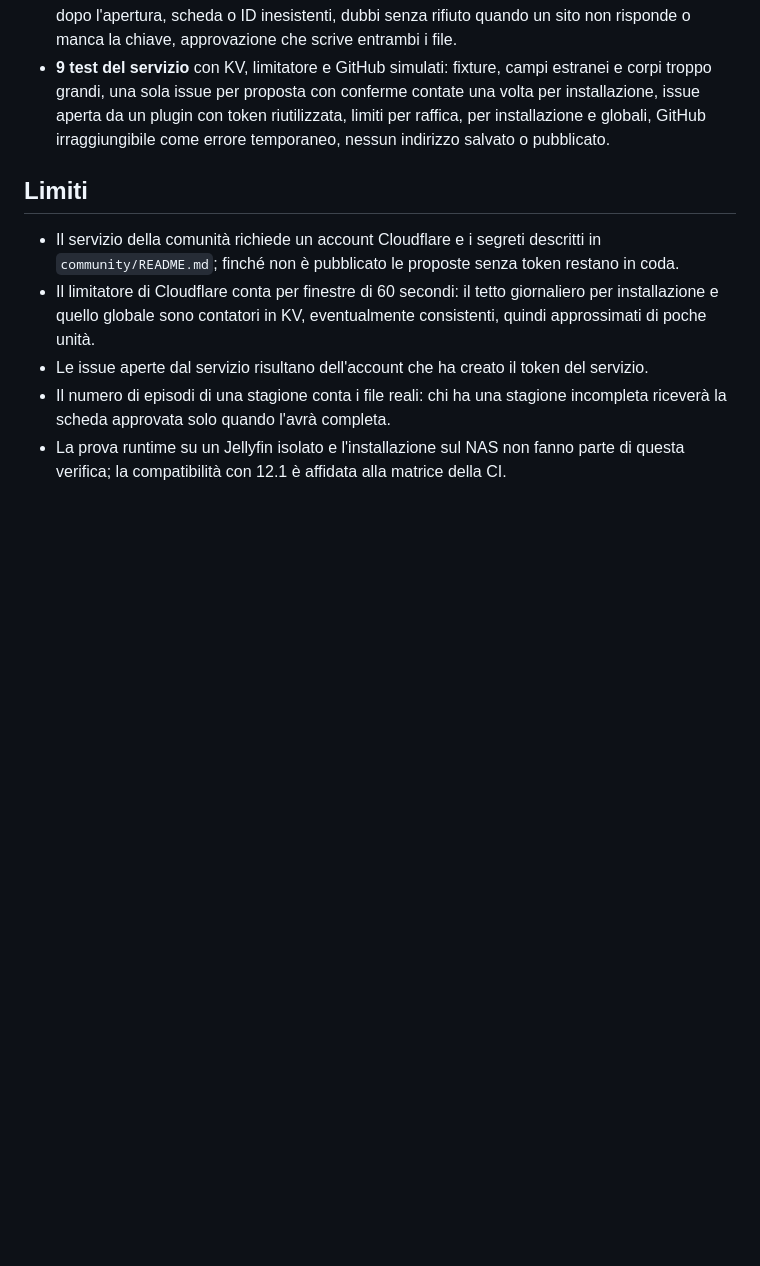
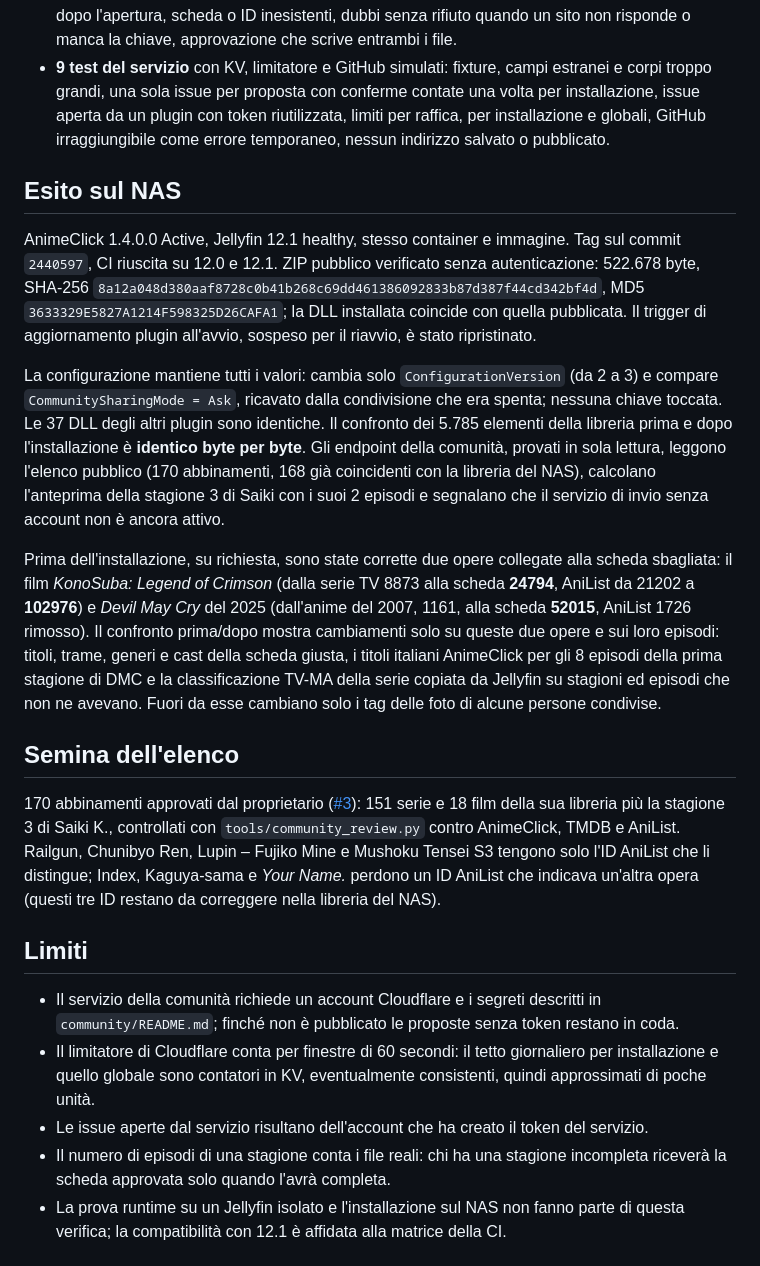
Before and after one commit to iCosiSenpai/jellyfin-plugin-animeclick, a Markdown page: docs/AUDIT-1.4.md, the part around the change. Rendered like a GitHub page; blank space fills up the shorter version.

Commit message:
docs: record the 1.4.0.0 installation and the community seed
Co-Authored-By: Claude Opus 5.5 <noreply@anthropic.com>
Claude-Session: https://claude.ai/code/session_01WGY5H9YfJxKDGqJX22HpJx

```diff
--- a/docs/AUDIT-1.4.md
+++ b/docs/AUDIT-1.4.md
@@ -15,6 +15,18 @@
 - **26 test Python** dello strumento e della revisione (con il controllo AniList di tipo e anno, aggiunto dopo che la semina ha trovato un film collegato all'ID AniList della serie TV): fixture, conflitti, file legacy allineato byte per byte, indirizzo del servizio solo `https` semplice, lettura di una scheda AnimeClick reale, schede richieste con un nome nell'indirizzo (un numero da solo risponde 404: trovato provando la revisione sui 169 abbinamenti della libreria del NAS), proposta alterata dopo l'apertura, scheda o ID inesistenti, dubbi senza rifiuto quando un sito non risponde o manca la chiave, approvazione che scrive entrambi i file.
 - **9 test del servizio** con KV, limitatore e GitHub simulati: fixture, campi estranei e corpi troppo grandi, una sola issue per proposta con conferme contate una volta per installazione, issue aperta da un plugin con token riutilizzata, limiti per raffica, per installazione e globali, GitHub irraggiungibile come errore temporaneo, nessun indirizzo salvato o pubblicato.
 
+## Esito sul NAS
+
+AnimeClick 1.4.0.0 Active, Jellyfin 12.1 healthy, stesso container e immagine. Tag sul commit `2440597`, CI riuscita su 12.0 e 12.1. ZIP pubblico verificato senza autenticazione: 522.678 byte, SHA-256 `8a12a048d380aaf8728c0b41b268c69dd461386092833b87d387f44cd342bf4d`, MD5 `3633329E5827A1214F598325D26CAFA1`; la DLL installata coincide con quella pubblicata. Il trigger di aggiornamento plugin all'avvio, sospeso per il riavvio, è stato ripristinato.
+
+La configurazione mantiene tutti i valori: cambia solo `ConfigurationVersion` (da 2 a 3) e compare `CommunitySharingMode = Ask`, ricavato dalla condivisione che era spenta; nessuna chiave toccata. Le 37 DLL degli altri plugin sono identiche. Il confronto dei 5.785 elementi della libreria prima e dopo l'installazione è **identico byte per byte**. Gli endpoint della comunità, provati in sola lettura, leggono l'elenco pubblico (170 abbinamenti, 168 già coincidenti con la libreria del NAS), calcolano l'anteprima della stagione 3 di Saiki con i suoi 2 episodi e segnalano che il servizio di invio senza account non è ancora attivo.
+
+Prima dell'installazione, su richiesta, sono state corrette due opere collegate alla scheda sbagliata: il film *KonoSuba: Legend of Crimson* (dalla serie TV 8873 alla scheda **24794**, AniList da 21202 a **102976**) e *Devil May Cry* del 2025 (dall'anime del 2007, 1161, alla scheda **52015**, AniList 1726 rimosso). Il confronto prima/dopo mostra cambiamenti solo su queste due opere e sui loro episodi: titoli, trame, generi e cast della scheda giusta, i titoli italiani AnimeClick per gli 8 episodi della prima stagione di DMC e la classificazione TV-MA della serie copiata da Jellyfin su stagioni ed episodi che non ne avevano. Fuori da esse cambiano solo i tag delle foto di alcune persone condivise.
+
+## Semina dell'elenco
+
+170 abbinamenti approvati dal proprietario ([#3](https://github.com/iCosiSenpai/jellyfin-plugin-animeclick/pull/3)): 151 serie e 18 film della sua libreria più la stagione 3 di Saiki K., controllati con `tools/community_review.py` contro AnimeClick, TMDB e AniList. Railgun, Chunibyo Ren, Lupin – Fujiko Mine e Mushoku Tensei S3 tengono solo l'ID AniList che li distingue; Index, Kaguya-sama e *Your Name.* perdono un ID AniList che indicava un'altra opera (questi tre ID restano da correggere nella libreria del NAS).
+
 ## Limiti
 
 - Il servizio della comunità richiede un account Cloudflare e i segreti descritti in `community/README.md`; finché non è pubblicato le proposte senza token restano in coda.
```
Also changed, not shown: docs/RELEASING.md (+1 -1 lines).
